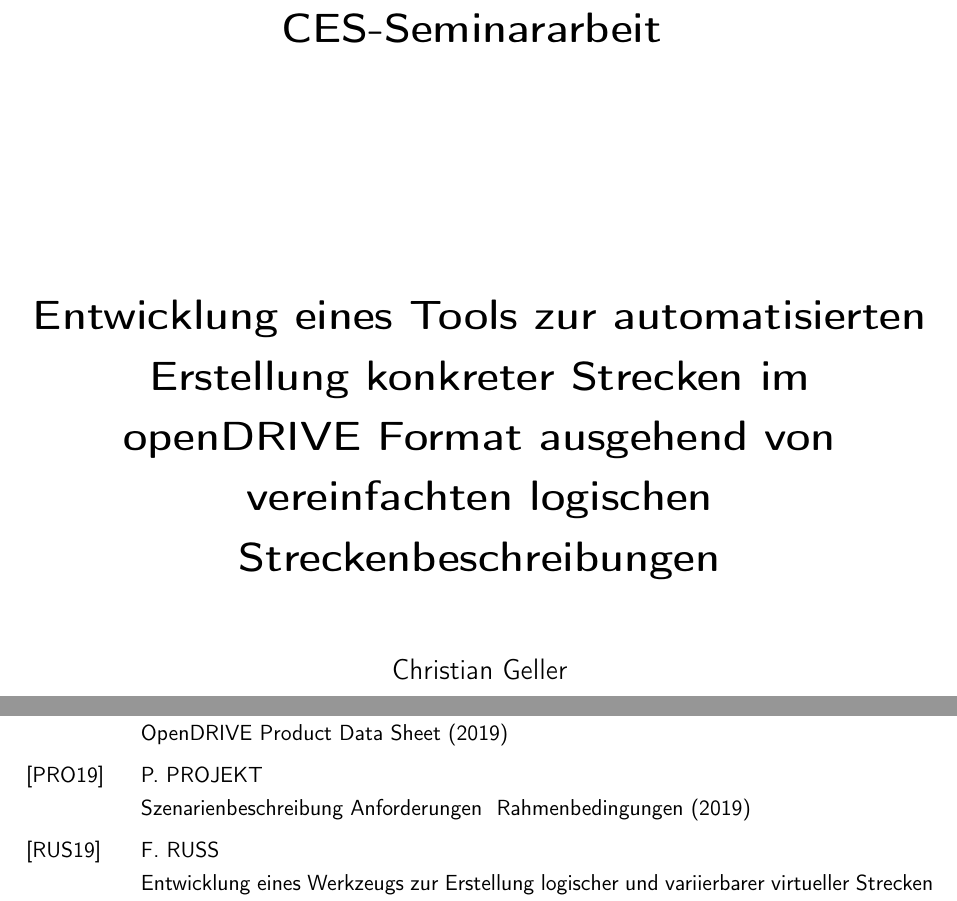
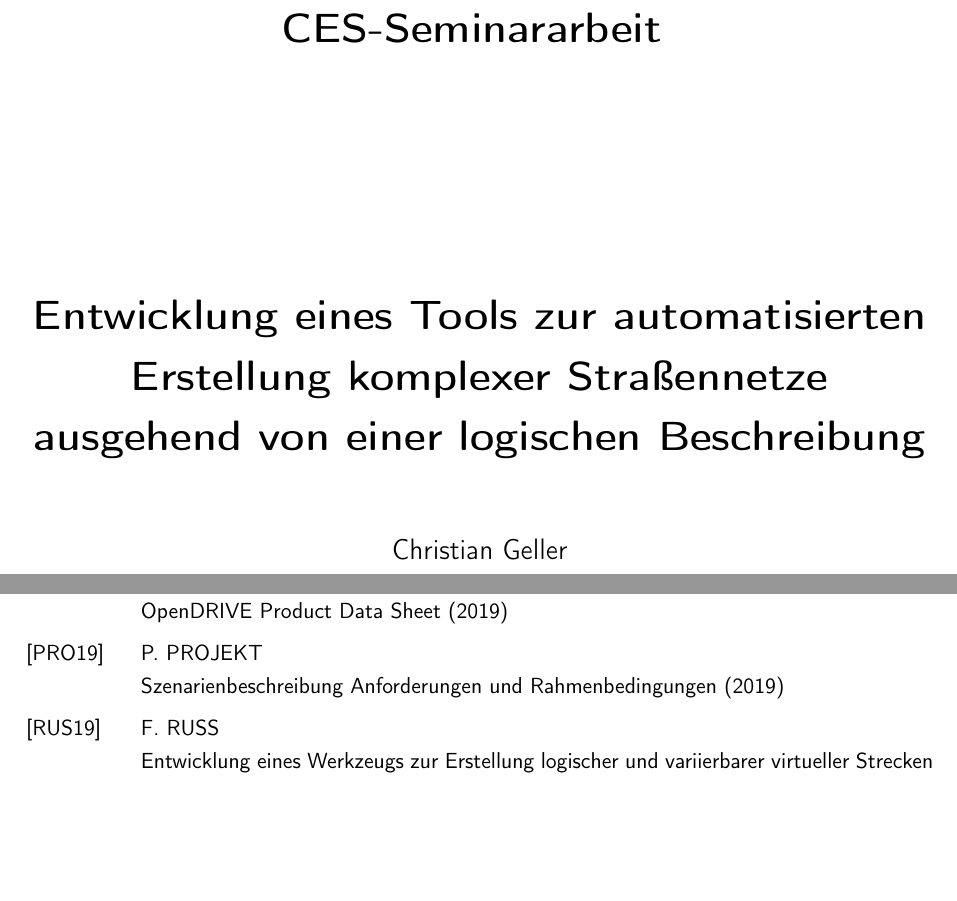
Before and after one commit to ika-rwth-aachen/RoadGeneration, a LaTeX thesis (doc/main.tex, which reads doc/literature/literature_masterthesis.bib): two parts of pages 1 and 16 of 16, joined at a grey line, cut so that both start at the same text, the shorter picture padded with empty space. Compiled offline with pdfLaTeX.

Commit message:
update title

```diff
--- a/doc/literature/literature_masterthesis.bib
+++ b/doc/literature/literature_masterthesis.bib
@@ -49,7 +49,7 @@
 }
 
 @article{Szenarienbeschreibung.2019,
-  title={Szenarienbeschreibung Anforderungen & Rahmenbedingungen},
+  title={Szenarienbeschreibung Anforderungen und Rahmenbedingungen},
   author={Pegasus Projekt},
   year={2019},
   publisher={https://www.pegasusprojekt.de/files/tmpl/PDF-HZE/04_Szenarienbeschreibung.pdf}
--- a/doc/main.tex
+++ b/doc/main.tex
@@ -25,7 +25,7 @@
 
 %\listoftodos \newpage
 %\includepdf{CoverSheet.pdf}
-\title{CES-Seminararbeit  \vspace{4cm} \\ Entwicklung eines Tools zur automatisierten Erstellung konkreter Strecken im openDRIVE Format ausgehend von vereinfachten logischen Streckenbeschreibungen}
+\title{CES-Seminararbeit  \vspace{4cm} \\ Entwicklung eines Tools zur automatisierten Erstellung komplexer Straßennetze ausgehend von einer logischen Beschreibung}
 \author{Christian Geller \\  Mat.-Nr. 344934 \\ Daniel Becker, Institut für Kraftfahrzeuge, RWTH Aachen}
 \maketitle
 %\newpage
```
